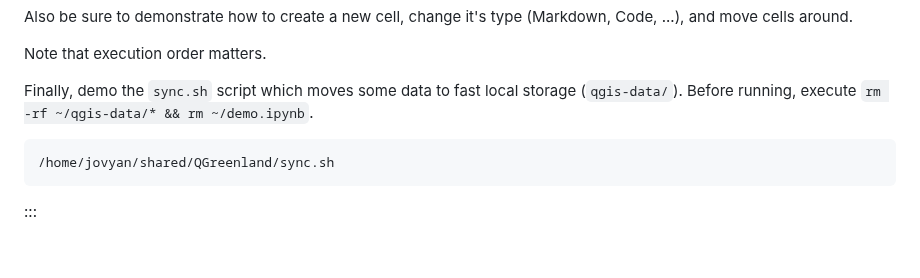
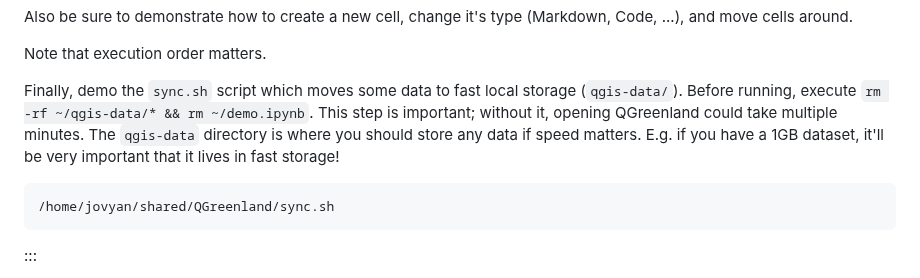
Before and after one commit to qgreenland-workshop-2023-researcher/qgreenland-workshop-2023-researcher.github.io, a Markdown page: content/slides/intro-to-jupyterlab.md, the part around the change. Rendered like a GitHub page; blank space fills up the shorter version.

Commit message:
More speaker notes on utility of fast storage

````diff
--- a/content/slides/intro-to-jupyterlab.md
+++ b/content/slides/intro-to-jupyterlab.md
@@ -272,6 +272,9 @@ Note that execution order matters.
 
 Finally, demo the `sync.sh` script which moves some data to fast local storage
 (`qgis-data/`). Before running, execute `rm -rf ~/qgis-data/* && rm ~/demo.ipynb`.
+This step is important; without it, opening QGreenland could take multiple minutes. The
+`qgis-data` directory is where you should store any data if speed matters. E.g. if you
+have a 1GB dataset, it'll be very important that it lives in fast storage!
 
 ```
 /home/jovyan/shared/QGreenland/sync.sh
````
